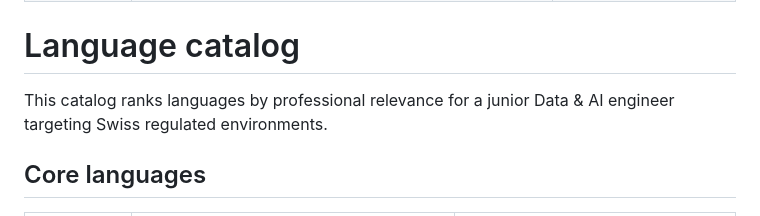
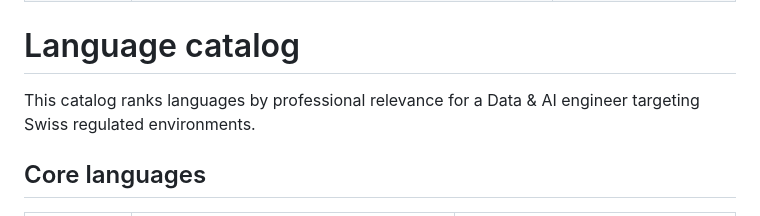
Before and after one commit to KinSushi/swiss-data-ai-engineering-lab, a Markdown page: docs/LANGUAGE_CATALOG.md, the part around the change. Drawn GitHub-style.

Commit message:
docs: remove seniority label from catalog intro
Updated the description to reflect the target audience as Data & AI engineers instead of junior engineers.

```diff
--- a/docs/LANGUAGE_CATALOG.md
+++ b/docs/LANGUAGE_CATALOG.md
@@ -52,7 +52,7 @@ This catalog ranks languages by professional relevance for a Data & AI engineer
 | Rego | `governance/opa/policy.rego` | Policy-as-code with Open Policy Agent |
 # Language catalog
 
-This catalog ranks languages by professional relevance for a junior Data & AI engineer targeting Swiss regulated environments.
+This catalog ranks languages by professional relevance for a Data & AI engineer targeting Swiss regulated environments.
 
 ## Core languages
 
```
